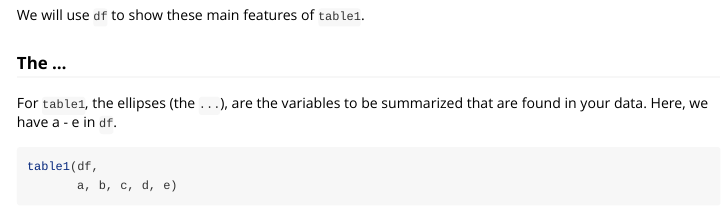
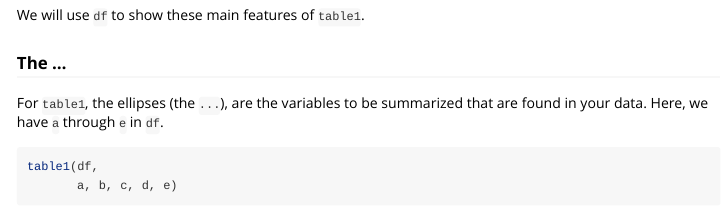
Before and after one commit to TysonStanley/furniture, an R Markdown document (vignettes/Table1.Rmd): the page in a window 1100 px wide, from 870 px down. Rendered offline with R 4.5, knitr and Pandoc, with nearby package versions; long lines of code are wrapped.

Commit message:
Name to Match Article

````diff
--- a/vignettes/Table1.Rmd
+++ b/vignettes/Table1.Rmd
@@ -51,7 +51,7 @@ We will use `df` to show these main features of `table1`.
 
 ### The ...
 
-For `table1`, the ellipses (the `...`), are the variables to be summarized that are found in your data. Here, we have a - e in `df`.
+For `table1`, the ellipses (the `...`), are the variables to be summarized that are found in your data. Here, we have `a` through `e` in `df`.
 ```{r simple}
 table1(df,
        a, b, c, d, e)
````
Also changed, not shown: 1 other file.
